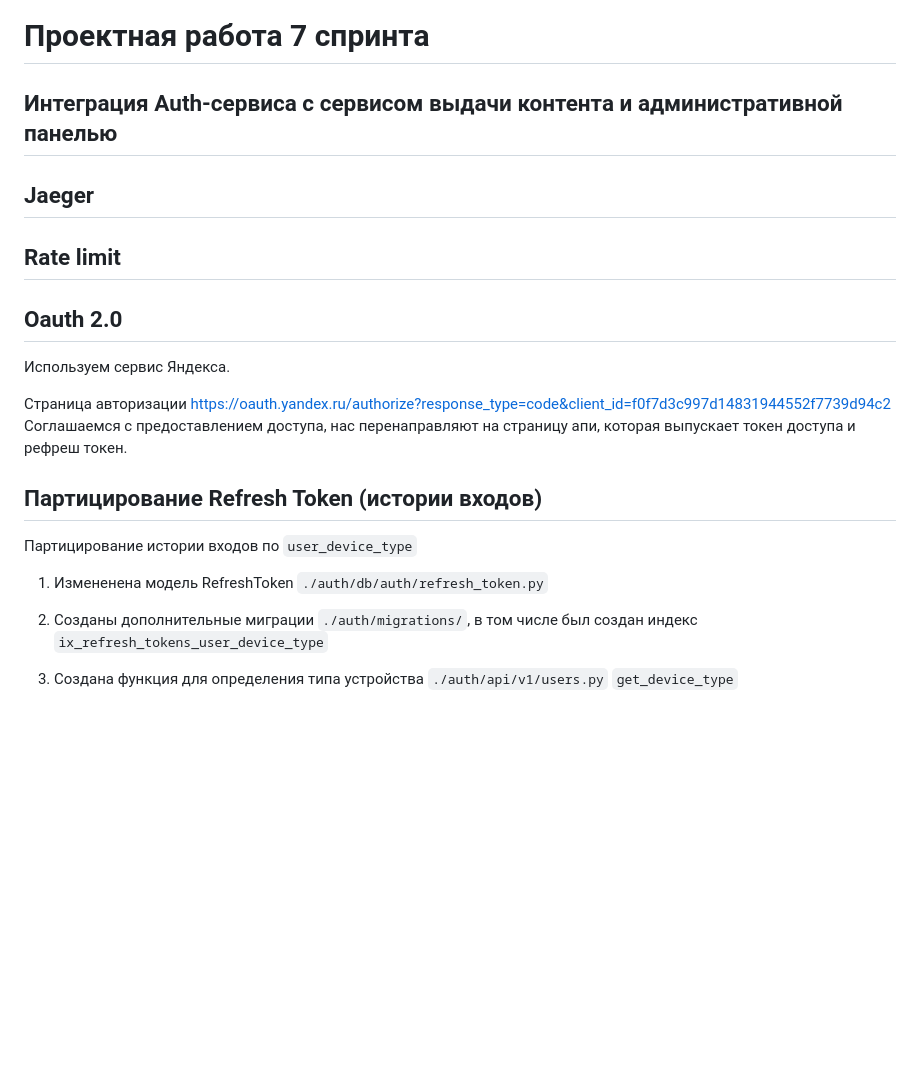
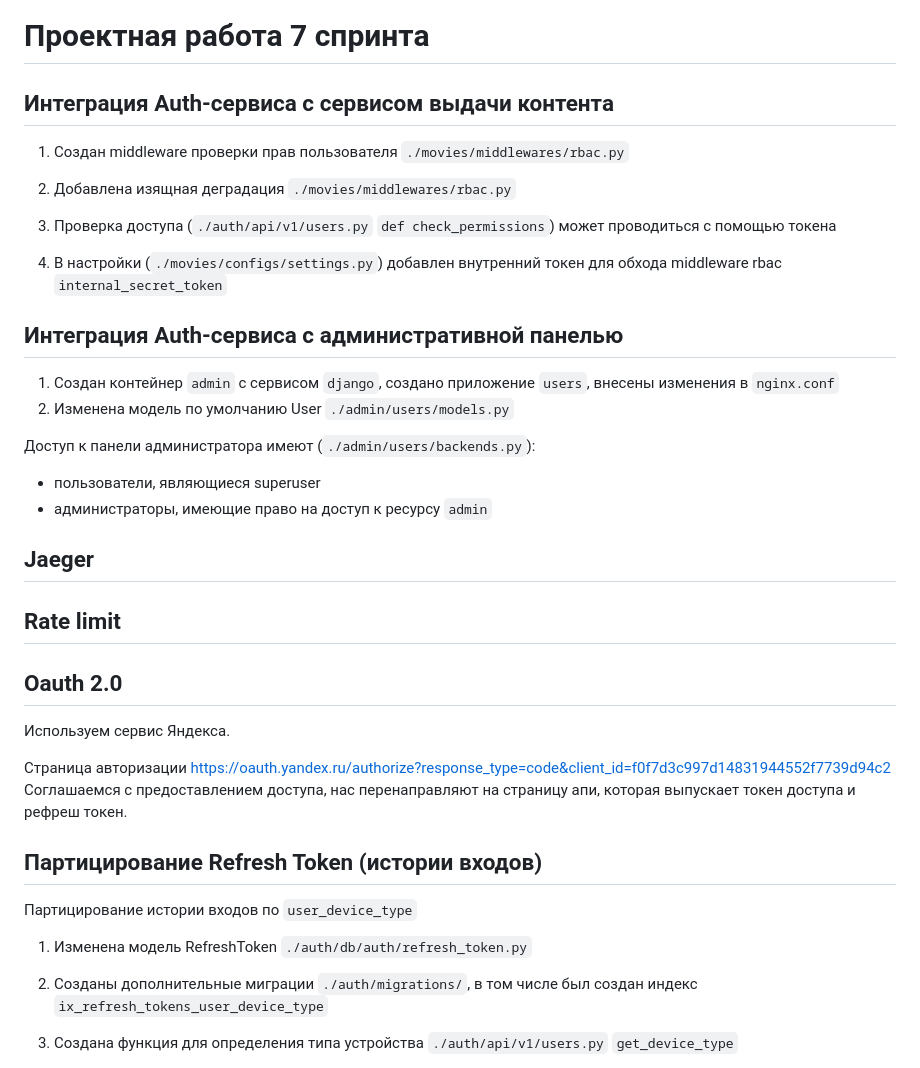
Before and after one commit to artwist-polyakov/Auth_sprint_1, a Markdown page: README.md, the part around the change. Drawn GitHub-style; blank space fills up the shorter version.

Commit message:
описывает интеграцию auth и movie

```diff
--- a/README.md
+++ b/README.md
@@ -2,12 +2,31 @@
 
 # Проектная работа 7 спринта
 
-## Интеграция Auth-сервиса с сервисом выдачи контента и административной панелью
+## Интеграция Auth-сервиса с сервисом выдачи контента
+
+1. Создан middleware проверки прав пользователя `./movies/middlewares/rbac.py`
+
+2. Добавлена изящная деградация `./movies/middlewares/rbac.py`
+
+3. Проверка доступа (`./auth/api/v1/users.py` `def check_permissions`) может проводиться с помощью токена
+
+4. В настройки (`./movies/configs/settings.py`) добавлен внутренний токен для обхода middleware rbac `internal_secret_token`
+
+## Интеграция Auth-сервиса с административной панелью
+
+1. Создан контейнер `admin` с сервисом `django`, создано приложение `users`, внесены изменения в `nginx.conf`
+2. Изменена модель по умолчанию User `./admin/users/models.py`
+
+Доступ к панели администратора имеют (`./admin/users/backends.py`):
+- пользователи, являющиеся superuser
+- администраторы, имеющие право на доступ к ресурсу `admin`
 
 ## Jaeger
 
 
+
 ## Rate limit
+
 
 
 ## Oauth 2.0
@@ -21,7 +40,7 @@
 
 Партицирование истории входов по `user_device_type`
 
-1. Измененена модель RefreshToken `./auth/db/auth/refresh_token.py`
+1. Изменена модель RefreshToken `./auth/db/auth/refresh_token.py`
 
 2. Созданы дополнительные миграции `./auth/migrations/`, в том числе был создан индекс `ix_refresh_tokens_user_device_type`
 
```
